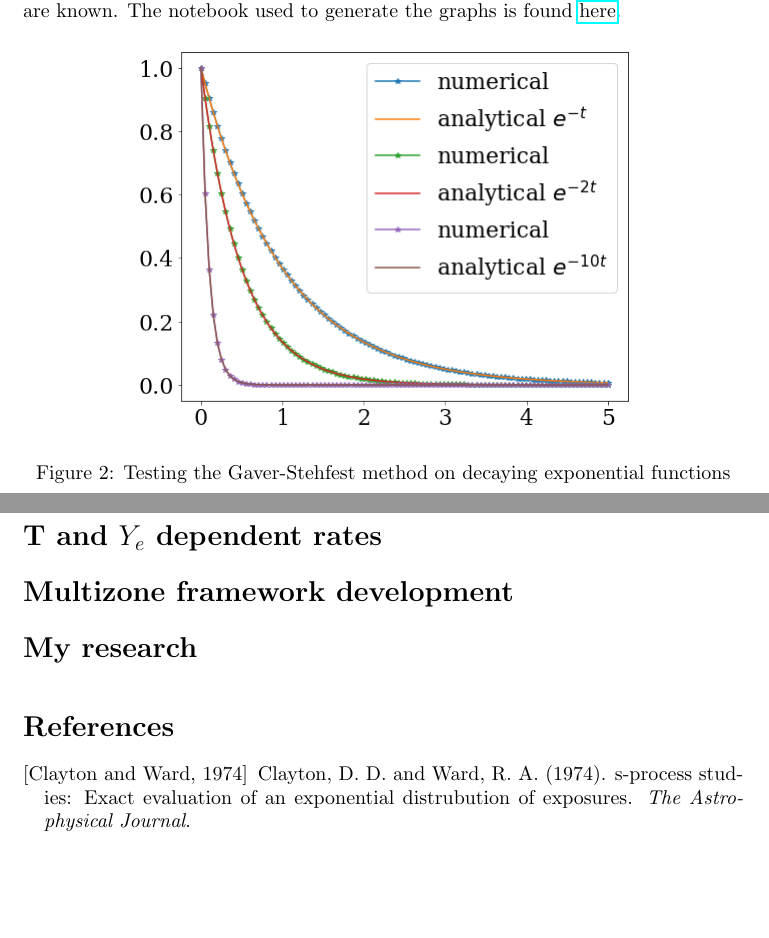
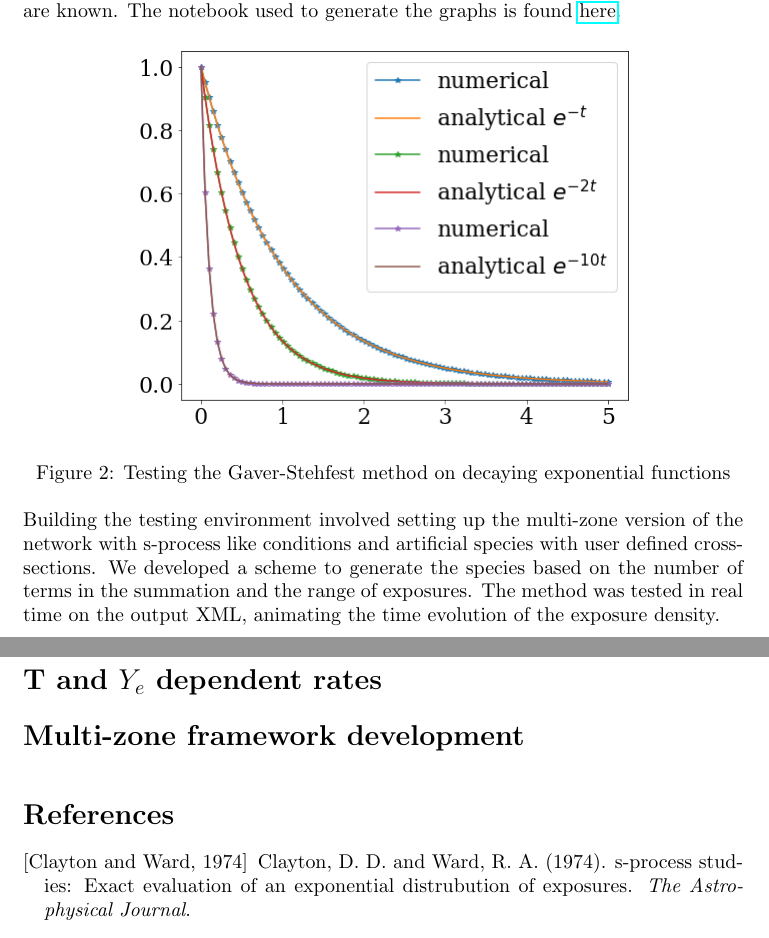
Before and after one commit to mbradle/oral_qualifier, a LaTeX document (oral_qual.tex): two parts of pages 3 and 4 of 4, joined at a grey line, cut so that both start at the same text, the shorter picture padded with empty space. Compiled offline with pdfLaTeX.

Commit message:
finished exposure

```diff
--- a/oral_qual.tex
+++ b/oral_qual.tex
@@ -136,10 +136,14 @@ The notebook used to generate the graphs is found \href{https://github.com/jaadt
     \caption{Testing the Gaver-Stehfest method various Poisson distributions}
 \end{figure}
 
+
+Building the testing environment involved setting up the multi-zone version of the network with s-process like conditions and artificial
+species with user defined cross-sections. We developed a scheme to generate the species based on the number of terms in the summation
+and the range of exposures. The method was tested in real time on the output XML, animating the time evolution of the exposure density.
+
 \section*{Isomers}
 \section*{T and $Y_{e}$ dependent rates}
-\section*{Multizone framework development}
-\section*{My research}
+\section*{Multi-zone framework development}
 
 \singlespacing
 
```
Also changed, not shown: oral_qual.tex (2 more changed lines).
